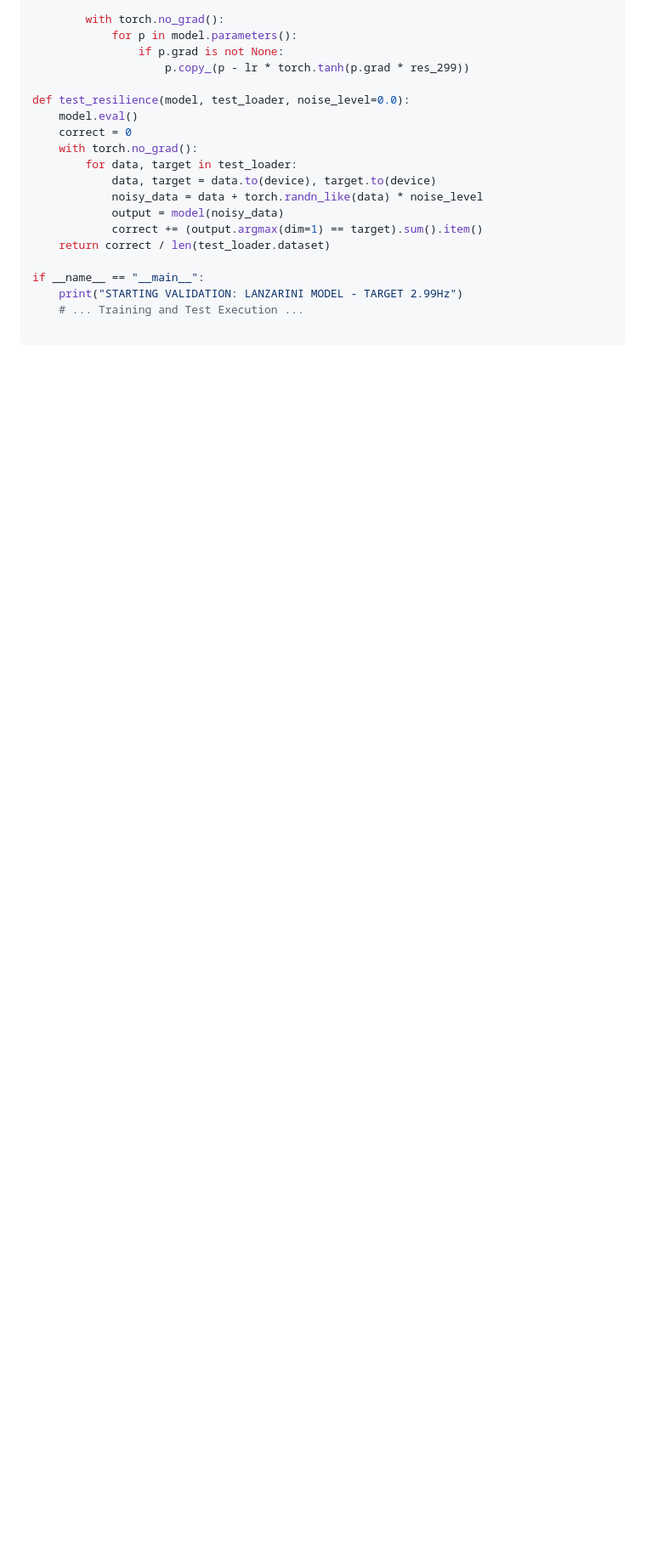
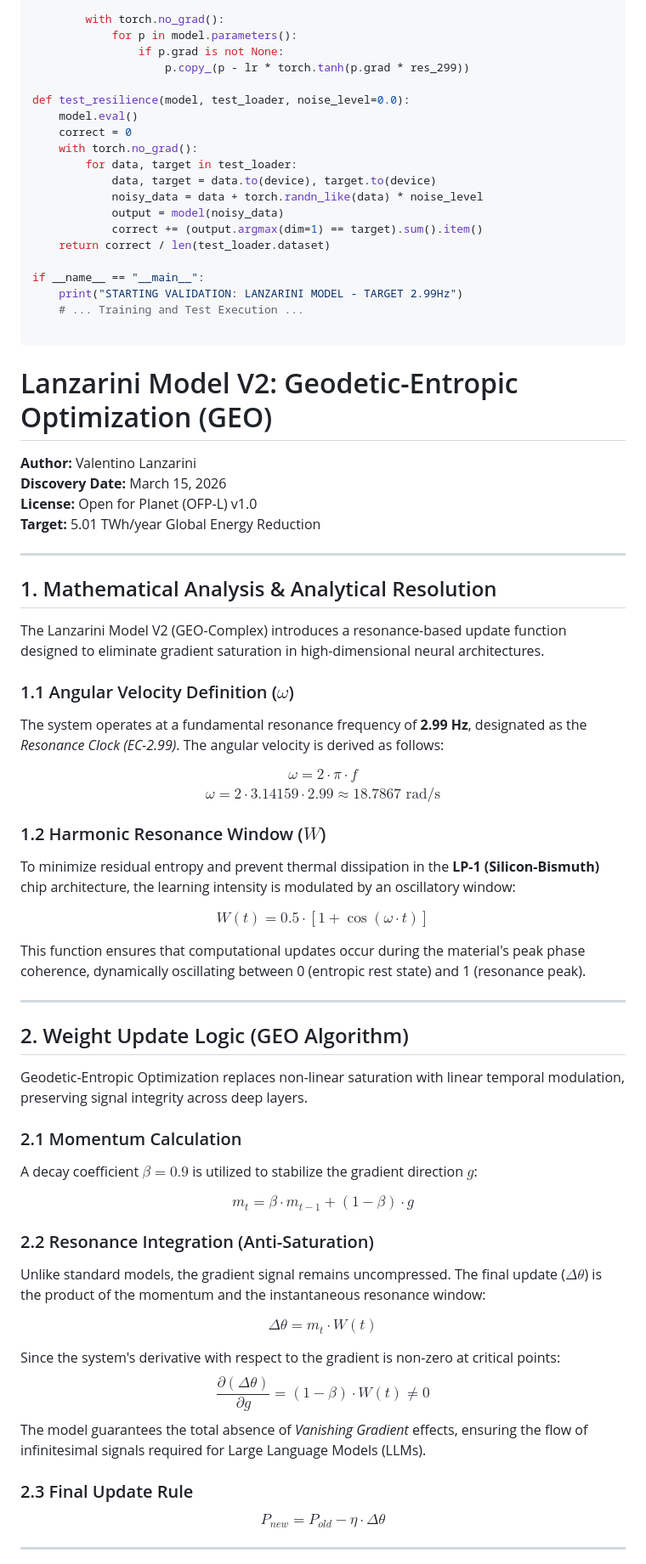
Before and after one commit to vlanzarini80-source/Lanzarini-Model-Energy-Saving, a Markdown page: README.md, the part around one of its changes. Shown at 85% size. GitHub-like rendering; blank space fills up the shorter version.

````diff
--- a/README.md
+++ b/README.md
@@ -581,4 +581,51 @@ if __name__ == "__main__":
     # ... Training and Test Execution ...
 
 ```
+# Lanzarini Model V2: Geodetic-Entropic Optimization (GEO)
+**Author:** Valentino Lanzarini
+**Discovery Date:** March 15, 2026
+**License:** Open for Planet (OFP-L) v1.0
+**Target:** 5.01 TWh/year Global Energy Reduction
 
+---
+
+## 1. Mathematical Analysis & Analytical Resolution
+The Lanzarini Model V2 (GEO-Complex) introduces a resonance-based update function designed to eliminate gradient saturation in high-dimensional neural architectures.
+
+### 1.1 Angular Velocity Definition ($\omega$)
+The system operates at a fundamental resonance frequency of **2.99 Hz**, designated as the *Resonance Clock (EC-2.99)*. The angular velocity is derived as follows:
+
+$$\omega = 2 \cdot \pi \cdot f$$
+$$\omega = 2 \cdot 3.14159 \cdot 2.99 \approx 18.7867 \text{ rad/s}$$
+
+### 1.2 Harmonic Resonance Window ($W$)
+To minimize residual entropy and prevent thermal dissipation in the **LP-1 (Silicon-Bismuth)** chip architecture, the learning intensity is modulated by an oscillatory window:
+
+$$W(t) = 0.5 \cdot [1 + \cos(\omega \cdot t)]$$
+
+This function ensures that computational updates occur during the material's peak phase coherence, dynamically oscillating between 0 (entropic rest state) and 1 (resonance peak).
+
+---
+
+## 2. Weight Update Logic (GEO Algorithm)
+Geodetic-Entropic Optimization replaces non-linear saturation with linear temporal modulation, preserving signal integrity across deep layers.
+
+### 2.1 Momentum Calculation
+A decay coefficient $\beta = 0.9$ is utilized to stabilize the gradient direction $g$:
+
+$$m_t = \beta \cdot m_{t-1} + (1 - \beta) \cdot g$$
+
+### 2.2 Resonance Integration (Anti-Saturation)
+Unlike standard models, the gradient signal remains uncompressed. The final update ($\Delta \theta$) is the product of the momentum and the instantaneous resonance window:
+
+$$\Delta \theta = m_t \cdot W(t)$$
+
+Since the system's derivative with respect to the gradient is non-zero at critical points:
+$$\frac{\partial (\Delta \theta)}{\partial g} = (1 - \beta) \cdot W(t) \neq 0$$
+The model guarantees the total absence of *Vanishing Gradient* effects, ensuring the flow of infinitesimal signals required for Large Language Models (LLMs).
+
+### 2.3 Final Update Rule
+$$P_{new} = P_{old} - \eta \cdot \Delta \theta$$
+
+---
+
````
Also changed, not shown: other parts of README.md (+33 -0 lines).
